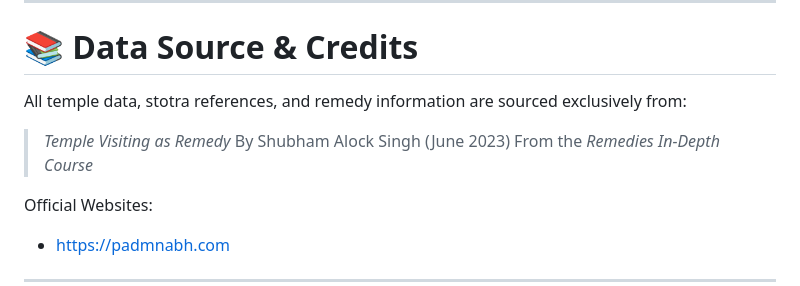
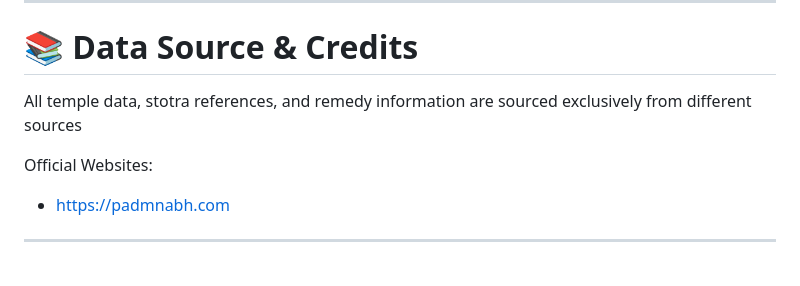
Before and after one commit to himangshuin/Temple-Visiting-As-Per-Rashi, a Markdown page: README.md, the part around the change. GitHub-like rendering; blank space fills up the shorter version.

```diff
--- a/README.md
+++ b/README.md
@@ -181,11 +181,7 @@ sed -i 's/YOUR-USERNAME/yourusername/g' index.html
 
 # 📚 Data Source & Credits
 
-All temple data, stotra references, and remedy information are sourced exclusively from:
-
-> *Temple Visiting as Remedy*
-> By Shubham Alock Singh (June 2023)
-> From the *Remedies In-Depth Course*
+All temple data, stotra references, and remedy information are sourced exclusively from different sources
 
 Official Websites:
 
```
